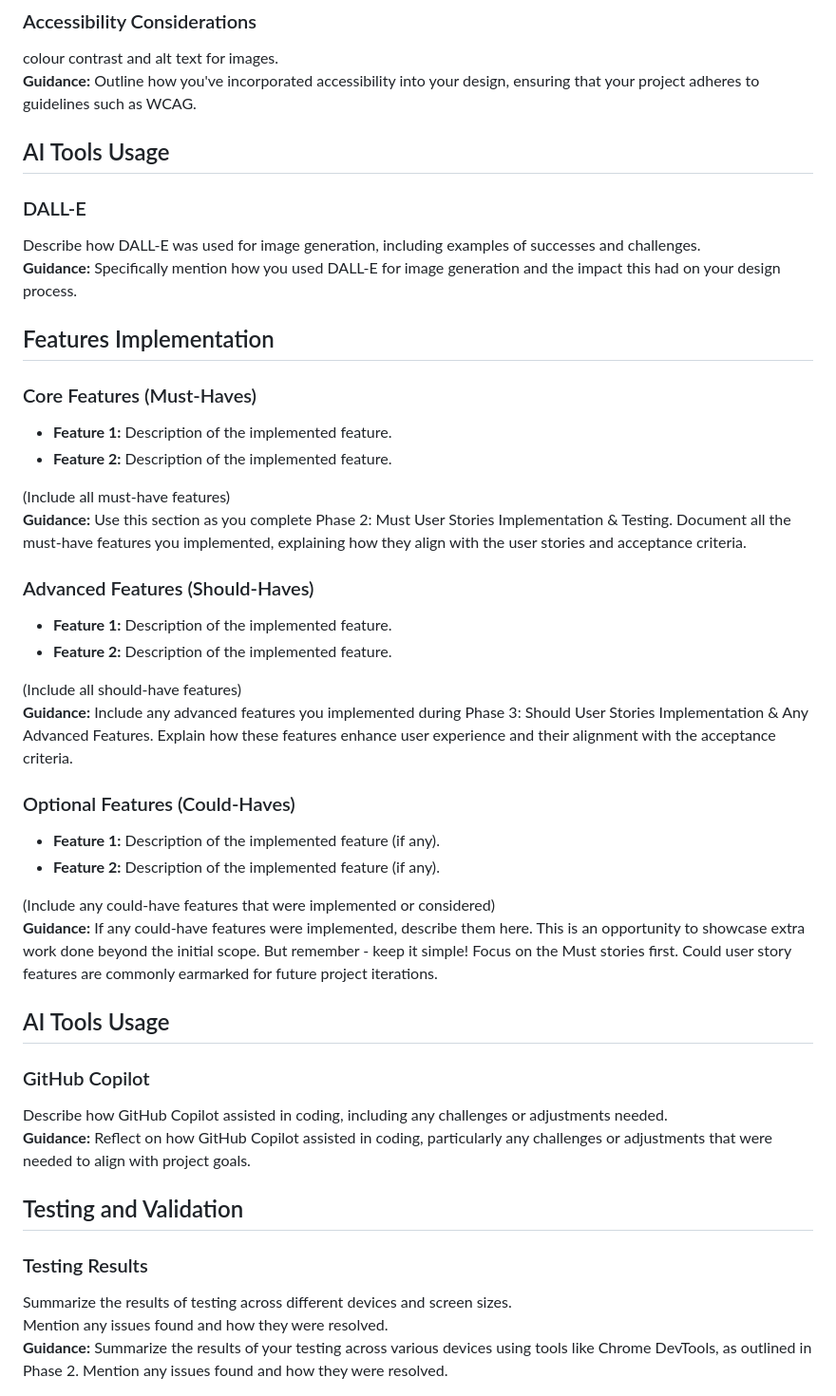
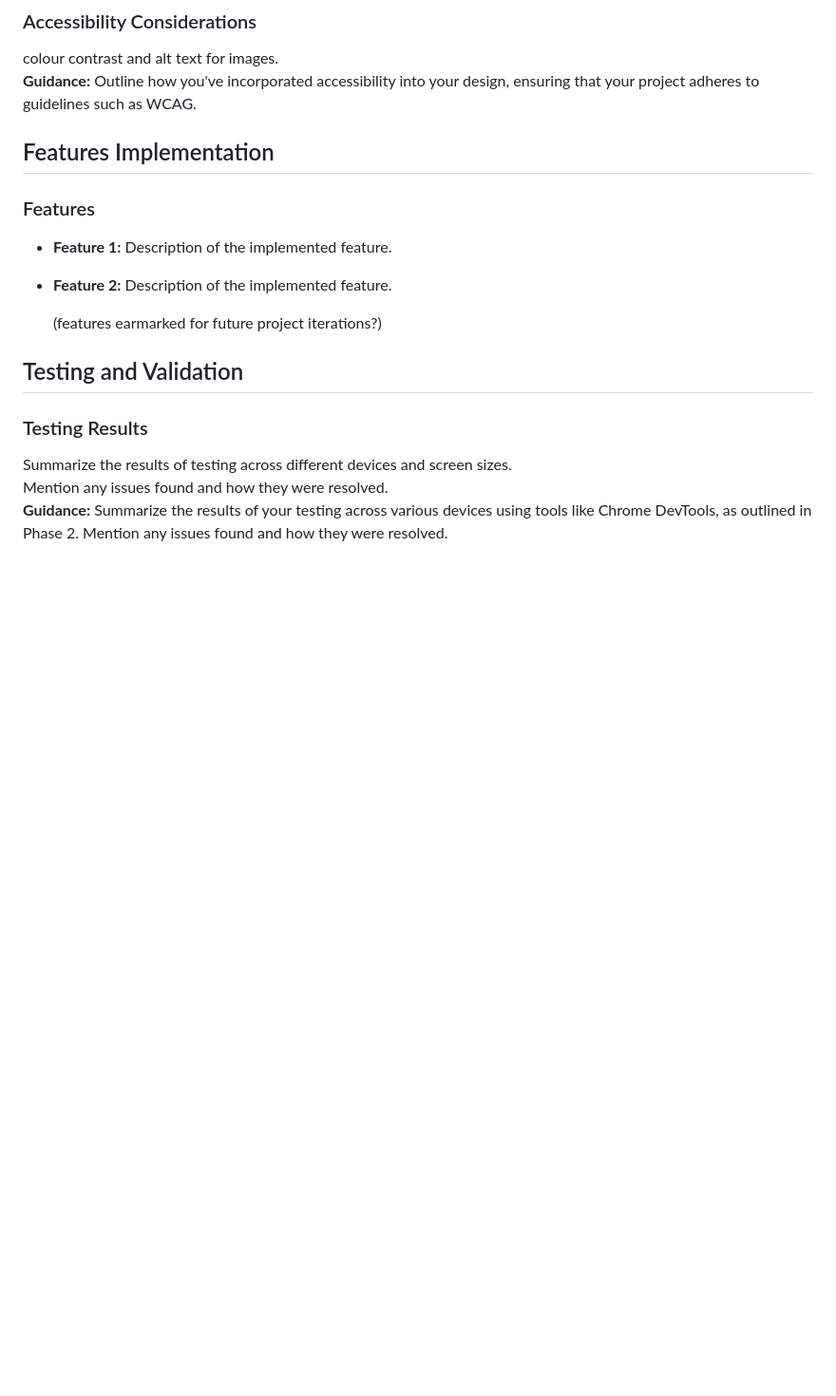
Before and after one commit to LAN-tr/Diversity-and-Inclusion, a Markdown page: README.md, the part around the change printed below. Shown: that part at 95% size. Rendered like a GitHub page; blank space fills up the shorter version.

Commit message:
set up some sections in readme, not filled in just headings

```diff
--- a/README.md
+++ b/README.md
@@ -72,40 +72,14 @@ Briefly describe the design choices, including layout, colour schemes, and fonts
 colour contrast and alt text for images.
 **Guidance:** Outline how you've incorporated accessibility into your design, ensuring that your project adheres to guidelines such as WCAG.
 
-## AI Tools Usage
-
-### DALL-E
-Describe how DALL-E was used for image generation, including examples of successes and challenges.
-**Guidance:** Specifically mention how you used DALL-E for image generation and the impact this had on your design process.
 
 ## Features Implementation
 
-### Core Features (Must-Haves)
+### Features
 - **Feature 1:** Description of the implemented feature.
 - **Feature 2:** Description of the implemented feature.
 
-(Include all must-have features)
-**Guidance:** Use this section as you complete Phase 2: Must User Stories Implementation & Testing. Document all the must-have features you implemented, explaining how they align with the user stories and acceptance criteria.
-
-### Advanced Features (Should-Haves)
-- **Feature 1:** Description of the implemented feature.
-- **Feature 2:** Description of the implemented feature.
-
-(Include all should-have features)
-**Guidance:** Include any advanced features you implemented during Phase 3: Should User Stories Implementation & Any Advanced Features. Explain how these features enhance user experience and their alignment with the acceptance criteria.
-
-### Optional Features (Could-Haves)
-- **Feature 1:** Description of the implemented feature (if any).
-- **Feature 2:** Description of the implemented feature (if any).
-
-(Include any could-have features that were implemented or considered)
-**Guidance:** If any could-have features were implemented, describe them here. This is an opportunity to showcase extra work done beyond the initial scope. But remember - keep it simple! Focus on the Must stories first. Could user story features are commonly earmarked for future project iterations.
-
-## AI Tools Usage
-
-### GitHub Copilot
-Describe how GitHub Copilot assisted in coding, including any challenges or adjustments needed.
-**Guidance:** Reflect on how GitHub Copilot assisted in coding, particularly any challenges or adjustments that were needed to align with project goals.
+   (features earmarked for future project iterations?)
 
 ## Testing and Validation
 
```
Also changed, not shown: other parts of README.md (+3 -14 lines).
